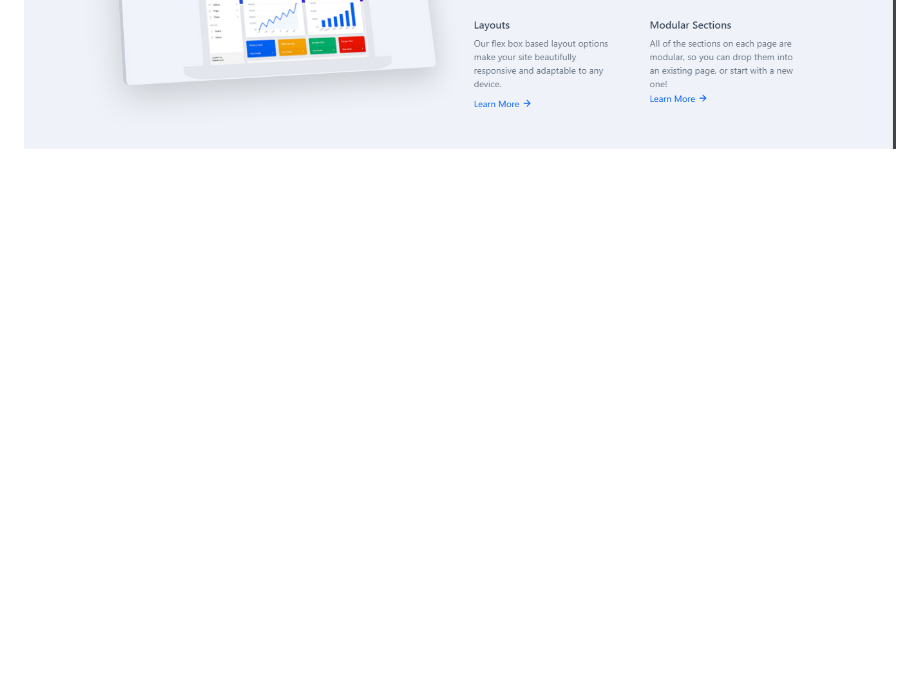
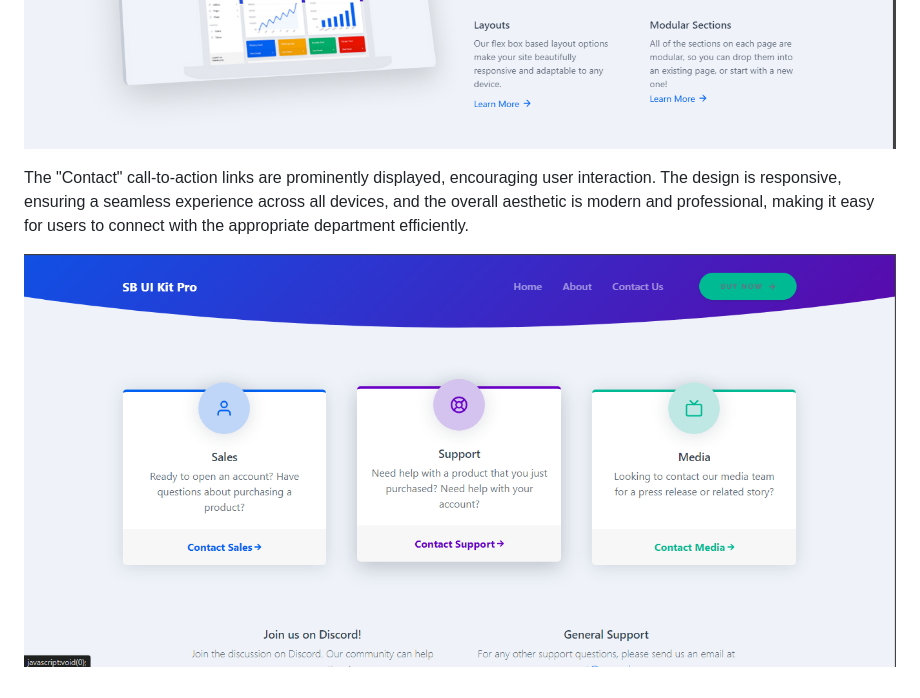
Before and after one commit to fizzamushtaq/bootstrap-project, a Markdown page: ReadMe.md, the part around the change. Drawn GitHub-style; pictures changed too: contact.png (added); blank space fills up the shorter version.

Commit message:
last commit

```diff
--- a/ReadMe.md
+++ b/ReadMe.md
@@ -17,3 +17,7 @@ Optimal spacing and thoughtful alignment create a clean, organized interface tha
 
 Overall, this design perfectly balances aesthetics and functionality, offering a professional and polished user experience.
 ![Sb kit home](honepage.png) ![Sb kit home](homepg2.png)
+
+The "Contact" call-to-action links are prominently displayed, encouraging user interaction. The design is responsive, ensuring a seamless experience across all devices, and the overall aesthetic is modern and professional, making it easy for users to connect with the appropriate department efficiently.
+
+![contact us](contact.png)
```
